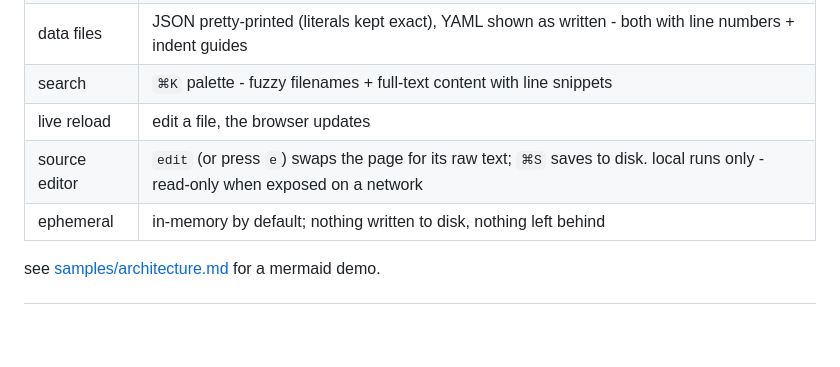
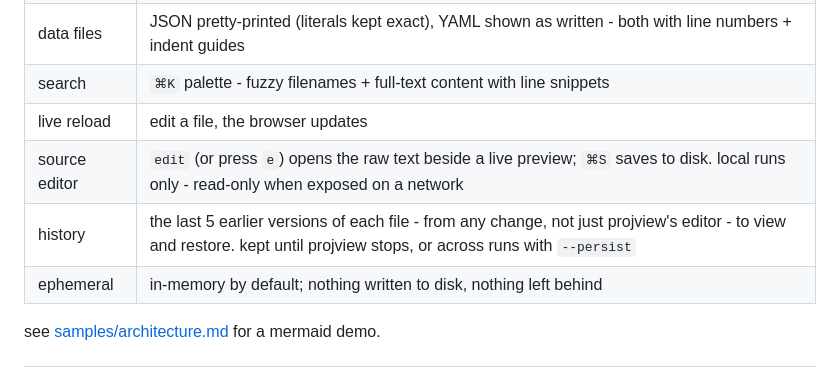
Before and after one commit to vikingsearth/projview, a Markdown page: README.md, the part around the change. Rendered like a GitHub page; blank space fills up the shorter version.

Commit message:
docs: document file history and the preview endpoint
Co-Authored-By: Claude Opus 5.5 <noreply@anthropic.com>

```diff
--- a/README.md
+++ b/README.md
@@ -38,7 +38,8 @@ projview /path/to/notes --no-open
 | data files | JSON pretty-printed (literals kept exact), YAML shown as written - both with line numbers + indent guides |
 | search | `⌘K` palette - fuzzy filenames + full-text content with line snippets |
 | live reload | edit a file, the browser updates |
-| source editor | `edit` (or press `e`) swaps the page for its raw text; `⌘S` saves to disk. local runs only - read-only when exposed on a network |
+| source editor | `edit` (or press `e`) opens the raw text beside a live preview; `⌘S` saves to disk. local runs only - read-only when exposed on a network |
+| history | the last 5 earlier versions of each file - from any change, not just projview's editor - to view and restore. kept until projview stops, or across runs with `--persist` |
 | ephemeral | in-memory by default; nothing written to disk, nothing left behind |
 
 see [samples/architecture.md](samples/architecture.md) for a mermaid demo.
```
Also changed, not shown: docs/reference/api.md (+18 -0 lines).
